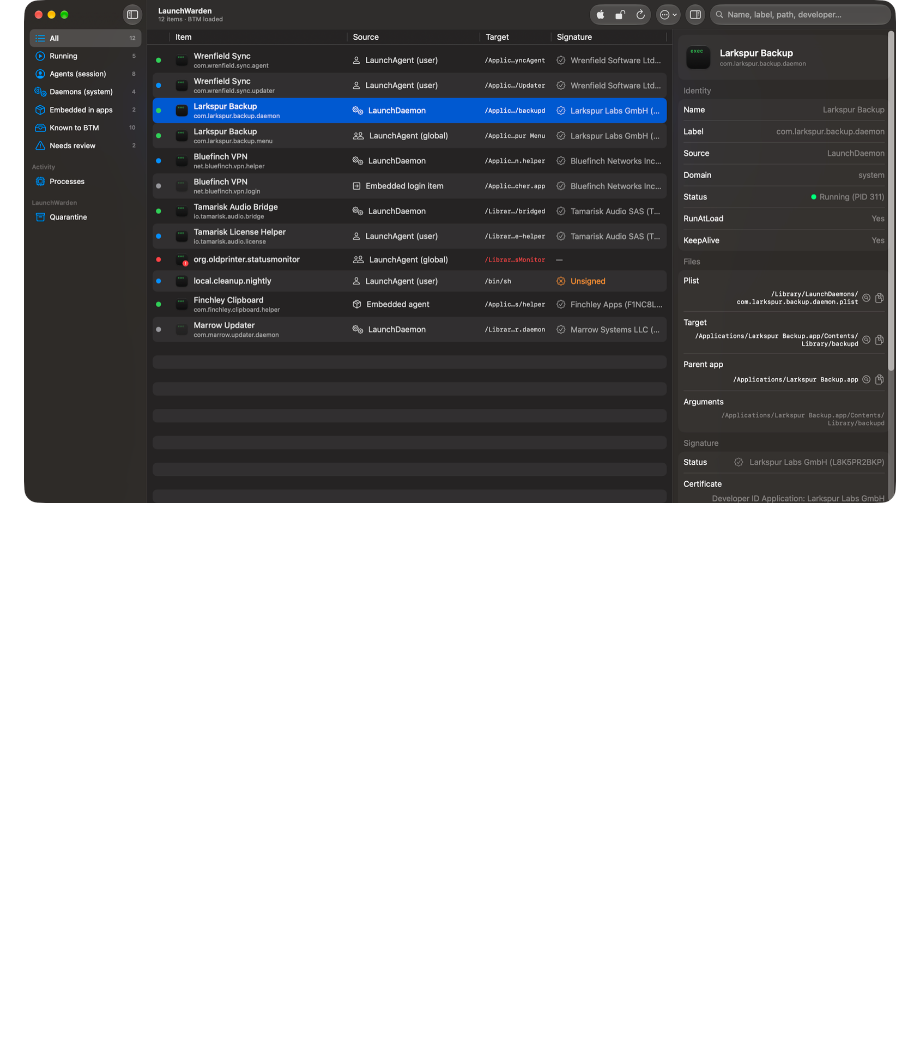
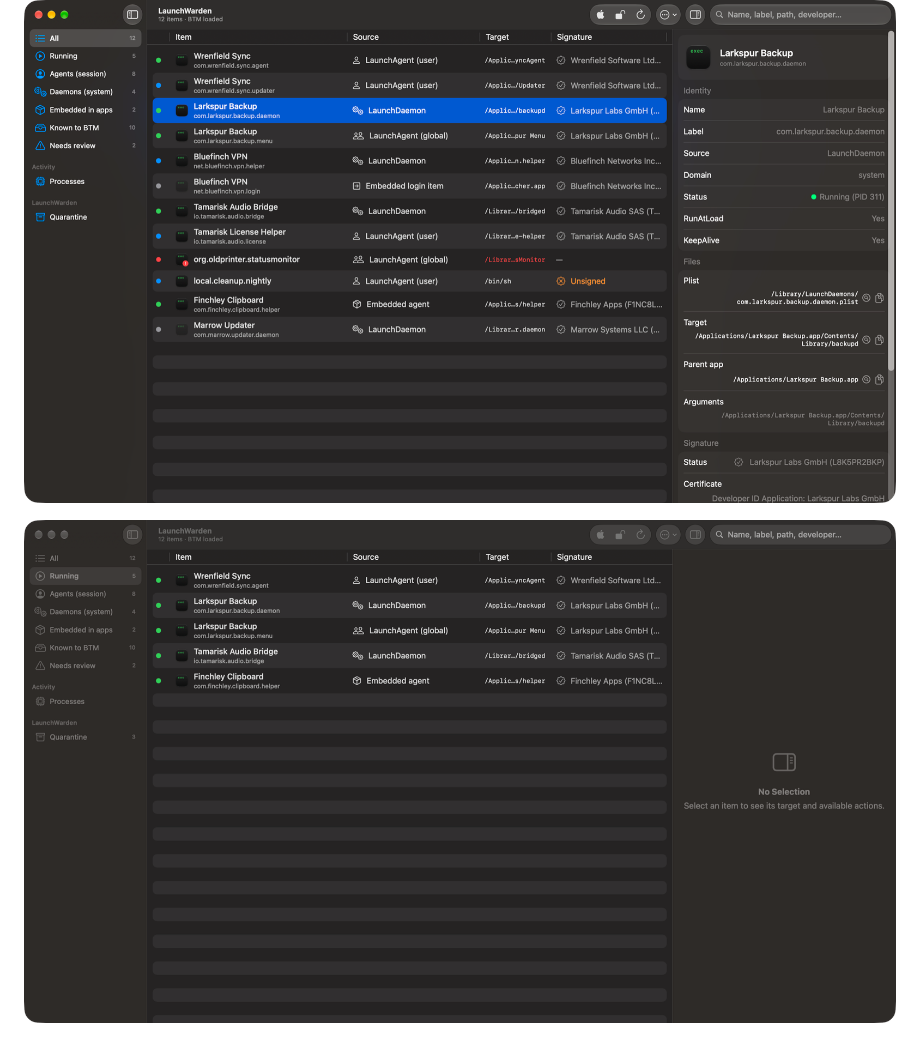
Before and after one commit to blckdvc/LauchWarden, a Markdown page: README.md, the part around one of its changes. Drawn GitHub-style; pictures changed too: docs/screenshot-running.png (added); blank space fills up the shorter version.

Commit message:
Add detailed screenshots of every view
Co-Authored-By: Claude Fable 5.2 <noreply@anthropic.com>

```diff
--- a/README.md
+++ b/README.md
@@ -15,4 +15,6 @@ See and control **everything** that starts with your Mac — not just what *Syst
 
 ![LaunchWarden — every startup item with its source, target and signature, and the details of the selected one](docs/screenshot-main.png)
 
+![LaunchWarden — only the items that are running right now](docs/screenshot-running.png)
+
 ![LaunchWarden — an orphaned item whose target no longer exists, ready to be disabled or removed](docs/screenshot-orphan.png)
```
Also changed, not shown: other parts of README.md (+10 -0 lines), docs/screenshot-process-detail.png (added), docs/screenshot-processes.png (added), docs/screenshot-quarantine.png (added), docs/screenshot-third-party.png (added), docs/screenshot-tree.png (added).
